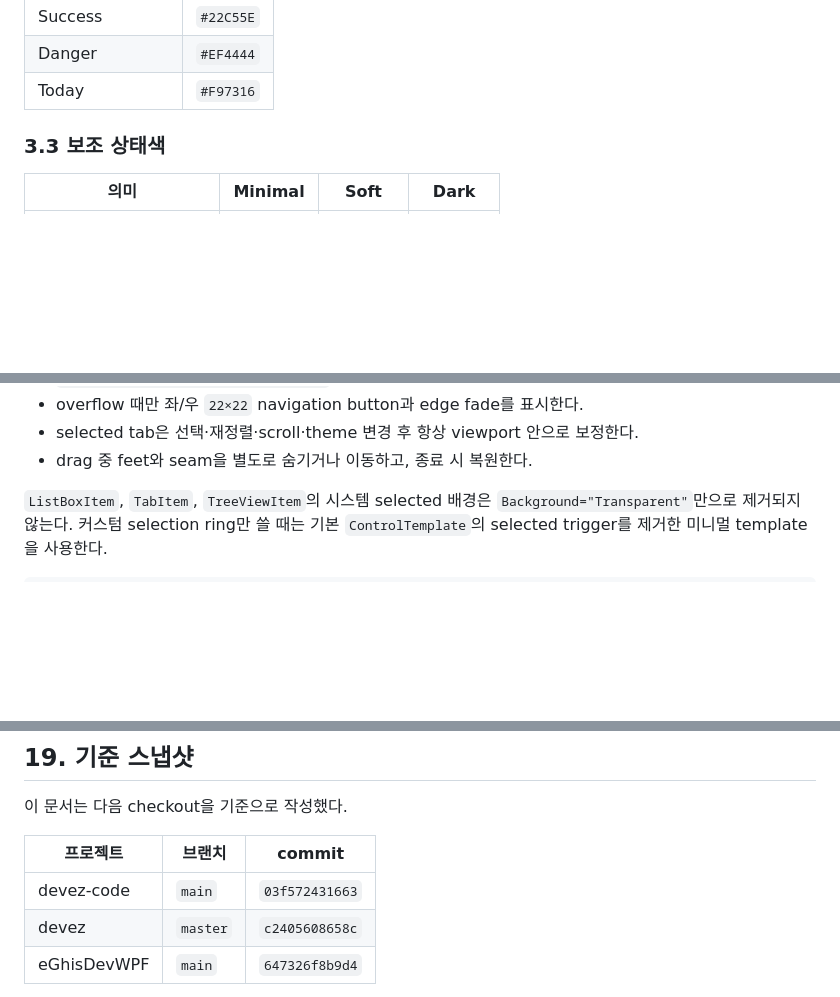
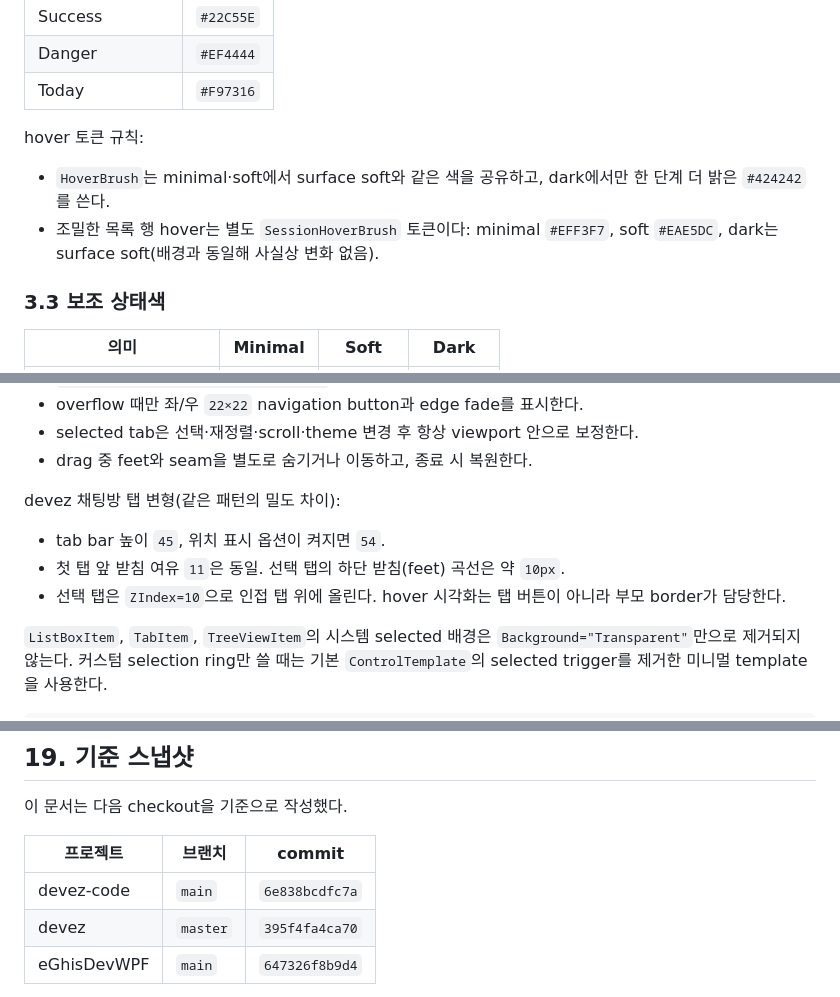
Before and after one commit to MrHoje/Devez-code, a Markdown page: DEVEZ_DESIGN_SYSTEM.md, 3 parts joined by grey strips. Drawn GitHub-style; blank space fills up the shorter version.

```diff
--- a/DEVEZ_DESIGN_SYSTEM.md
+++ b/DEVEZ_DESIGN_SYSTEM.md
@@ -183,6 +183,11 @@
 | Success | `#22C55E` |
 | Danger | `#EF4444` |
 | Today | `#F97316` |
+
+hover 토큰 규칙:
+
+- `HoverBrush`는 minimal·soft에서 surface soft와 같은 색을 공유하고, dark에서만 한 단계 더 밝은 `#424242`를 쓴다.
+- 조밀한 목록 행 hover는 별도 `SessionHoverBrush` 토큰이다: minimal `#EFF3F7`, soft `#EAE5DC`, dark는 surface soft(배경과 동일해 사실상 변화 없음).
 
 ### 3.3 보조 상태색
 
@@ -1286,6 +1293,12 @@ Selected tab:
 - overflow 때만 좌/우 `22×22` navigation button과 edge fade를 표시한다.
 - selected tab은 선택·재정렬·scroll·theme 변경 후 항상 viewport 안으로 보정한다.
 - drag 중 feet와 seam을 별도로 숨기거나 이동하고, 종료 시 복원한다.
+
+devez 채팅방 탭 변형(같은 패턴의 밀도 차이):
+
+- tab bar 높이 `45`, 위치 표시 옵션이 켜지면 `54`.
+- 첫 탭 앞 받침 여유 `11`은 동일. 선택 탭의 하단 받침(feet) 곡선은 약 `10px`.
+- 선택 탭은 `ZIndex=10`으로 인접 탭 위에 올린다. hover 시각화는 탭 버튼이 아니라 부모 border가 담당한다.
 
 `ListBoxItem`, `TabItem`, `TreeViewItem`의 시스템 selected 배경은 `Background="Transparent"`만으로 제거되지 않는다. 커스텀 selection ring만 쓸 때는 기본 `ControlTemplate`의 selected trigger를 제거한 미니멀 template을 사용한다.
 
@@ -2236,8 +2251,8 @@ Resources/
 
 | 프로젝트 | 브랜치 | commit |
 |---|---|---|
-| devez-code | `main` | `03f572431663` |
-| devez | `master` | `c2405608658c` |
+| devez-code | `main` | `6e838bcdfc7a` |
+| devez | `master` | `395f4fa4ca70` |
 | eGhisDevWPF | `main` | `647326f8b9d4` |
 
 스타일 파일이나 테마 서비스가 크게 바뀌면 이 문서의 palette, control geometry, icon 규칙, snapshot을 함께 갱신한다.
```
Also changed, not shown: other parts of DEVEZ_DESIGN_SYSTEM.md (+10 -6 lines).
